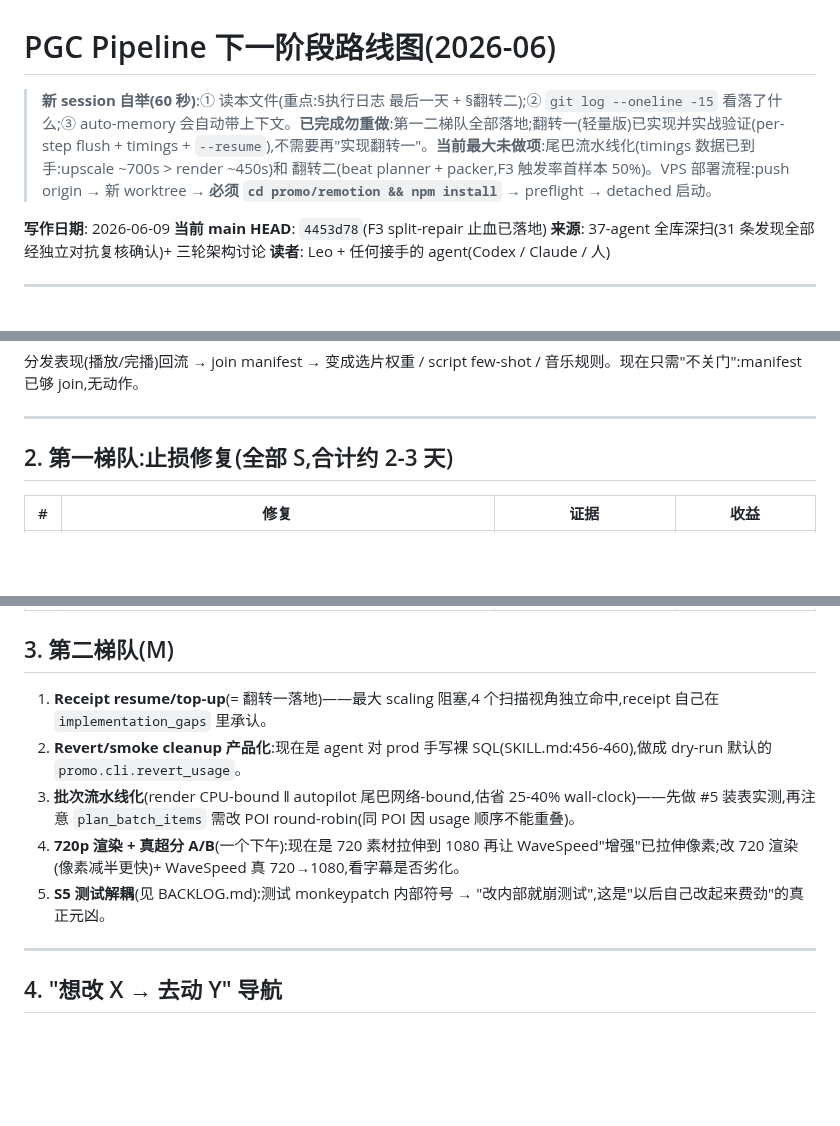
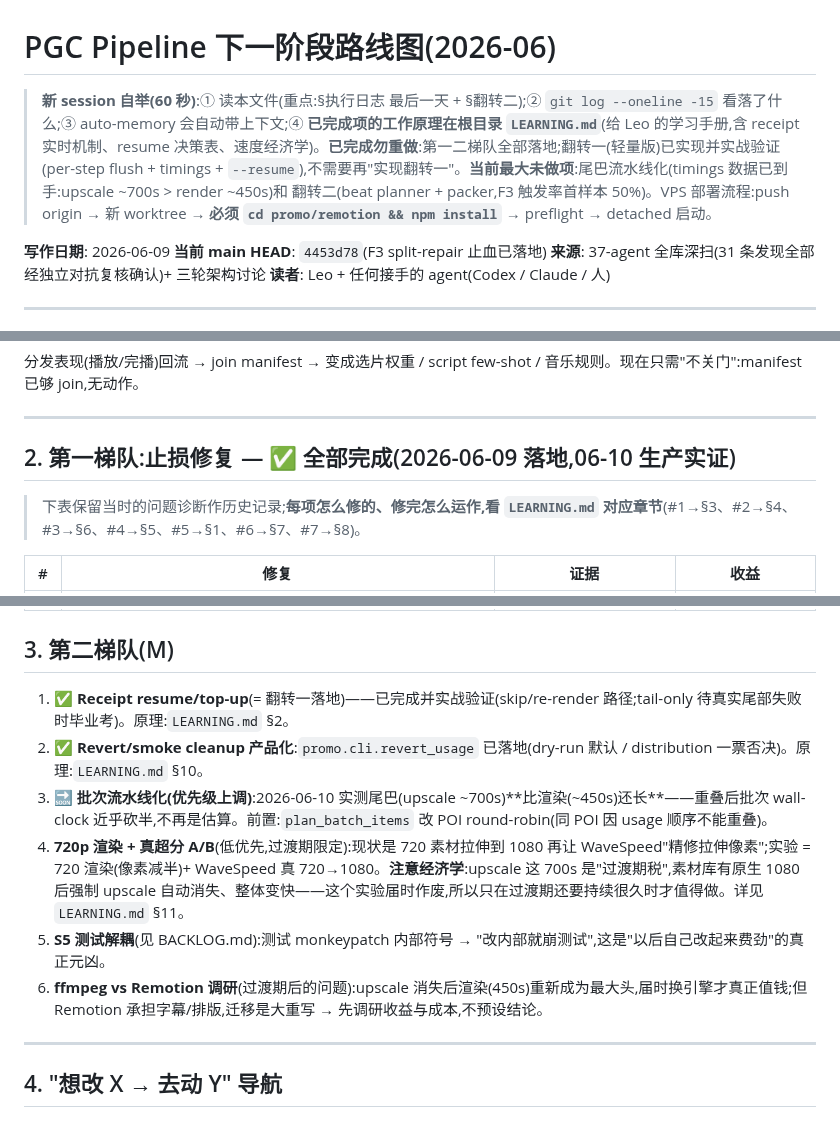
Before and after one commit to Leo86868/Promo-Pipeline, a Markdown page: ROADMAP-2026-06.md, 3 parts joined by grey strips. Drawn GitHub-style; blank space fills up the shorter version.

```diff
--- a/ROADMAP-2026-06.md
+++ b/ROADMAP-2026-06.md
@@ -1,6 +1,6 @@
 # PGC Pipeline 下一阶段路线图(2026-06)
 
-> **新 session 自举(60 秒)**:① 读本文件(重点:§执行日志 最后一天 + §翻转二);② `git log --oneline -15` 看落了什么;③ auto-memory 会自动带上下文。**已完成勿重做**:第一二梯队全部落地;翻转一(轻量版)已实现并实战验证(per-step flush + timings + `--resume`),不需要再"实现翻转一"。**当前最大未做项**:尾巴流水线化(timings 数据已到手:upscale ~700s > render ~450s)和 翻转二(beat planner + packer,F3 触发率首样本 50%)。VPS 部署流程:push origin → 新 worktree → **必须 `cd promo/remotion && npm install`** → preflight → detached 启动。
+> **新 session 自举(60 秒)**:① 读本文件(重点:§执行日志 最后一天 + §翻转二);② `git log --oneline -15` 看落了什么;③ auto-memory 会自动带上下文;④ **已完成项的工作原理在根目录 `LEARNING.md`**(给 Leo 的学习手册,含 receipt 实时机制、resume 决策表、速度经济学)。**已完成勿重做**:第一二梯队全部落地;翻转一(轻量版)已实现并实战验证(per-step flush + timings + `--resume`),不需要再"实现翻转一"。**当前最大未做项**:尾巴流水线化(timings 数据已到手:upscale ~700s > render ~450s)和 翻转二(beat planner + packer,F3 触发率首样本 50%)。VPS 部署流程:push origin → 新 worktree → **必须 `cd promo/remotion && npm install`** → preflight → detached 启动。
 
 **写作日期**: 2026-06-09
 **当前 main HEAD**: `4453d78`(F3 split-repair 止血已落地)
@@ -56,7 +56,9 @@
 
 ---
 
-## 2. 第一梯队:止损修复(全部 S,合计约 2-3 天)
+## 2. 第一梯队:止损修复 — ✅ 全部完成(2026-06-09 落地,06-10 生产实证)
+
+> 下表保留当时的问题诊断作历史记录;**每项怎么修的、修完怎么运作,看 `LEARNING.md` 对应章节**(#1→§3、#2→§4、#3→§6、#4→§5、#5→§1、#6→§7、#7→§8)。
 
 | # | 修复 | 证据 | 收益 |
 |---|------|------|------|
@@ -70,11 +72,12 @@
 
 ## 3. 第二梯队(M)
 
-1. **Receipt resume/top-up**(= 翻转一落地)——最大 scaling 阻塞,4 个扫描视角独立命中,receipt 自己在 `implementation_gaps` 里承认。
-2. **Revert/smoke cleanup 产品化**:现在是 agent 对 prod 手写裸 SQL(SKILL.md:456-460),做成 dry-run 默认的 `promo.cli.revert_usage`。
-3. **批次流水线化**(render CPU-bound ‖ autopilot 尾巴网络-bound,估省 25-40% wall-clock)——先做 #5 装表实测,再注意 `plan_batch_items` 需改 POI round-robin(同 POI 因 usage 顺序不能重叠)。
-4. **720p 渲染 + 真超分 A/B**(一个下午):现在是 720 素材拉伸到 1080 再让 WaveSpeed"增强"已拉伸像素;改 720 渲染(像素减半更快)+ WaveSpeed 真 720→1080,看字幕是否劣化。
+1. ✅ **Receipt resume/top-up**(= 翻转一落地)——已完成并实战验证(skip/re-render 路径;tail-only 待真实尾部失败时毕业考)。原理:`LEARNING.md` §2。
+2. ✅ **Revert/smoke cleanup 产品化**:`promo.cli.revert_usage` 已落地(dry-run 默认 / distribution 一票否决)。原理:`LEARNING.md` §10。
+3. 🔜 **批次流水线化(优先级上调)**:2026-06-10 实测尾巴(upscale ~700s)**比渲染(~450s)还长**——重叠后批次 wall-clock 近乎砍半,不再是估算。前置:`plan_batch_items` 改 POI round-robin(同 POI 因 usage 顺序不能重叠)。
+4. **720p 渲染 + 真超分 A/B**(低优先,过渡期限定):现状是 720 素材拉伸到 1080 再让 WaveSpeed"精修拉伸像素";实验 = 720 渲染(像素减半)+ WaveSpeed 真 720→1080。**注意经济学**:upscale 这 700s 是"过渡期税",素材库有原生 1080 后强制 upscale 自动消失、整体变快——这个实验届时作废,所以只在过渡期还要持续很久时才值得做。详见 `LEARNING.md` §11。
 5. **S5 测试解耦**(见 BACKLOG.md):测试 monkeypatch 内部符号 → "改内部就崩测试",这是"以后自己改起来费劲"的真正元凶。
+6. **ffmpeg vs Remotion 调研**(过渡期后的问题):upscale 消失后渲染(450s)重新成为最大头,届时换引擎才真正值钱;但 Remotion 承担字幕/排版,迁移是大重写 → 先调研收益与成本,不预设结论。
 
 ---
 
```
Also changed, not shown: LEARNING.md (added, +150 -0 lines).
